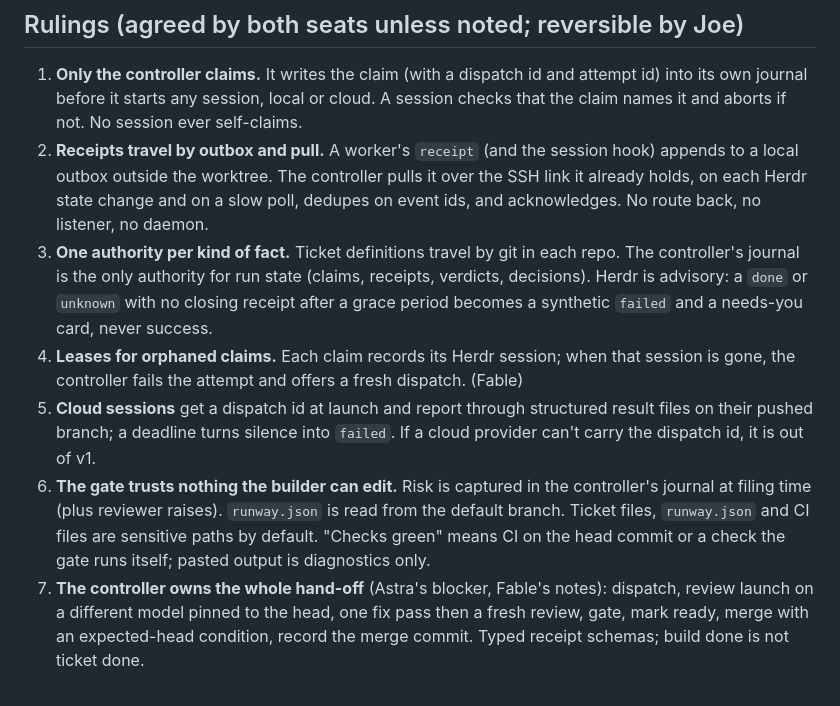
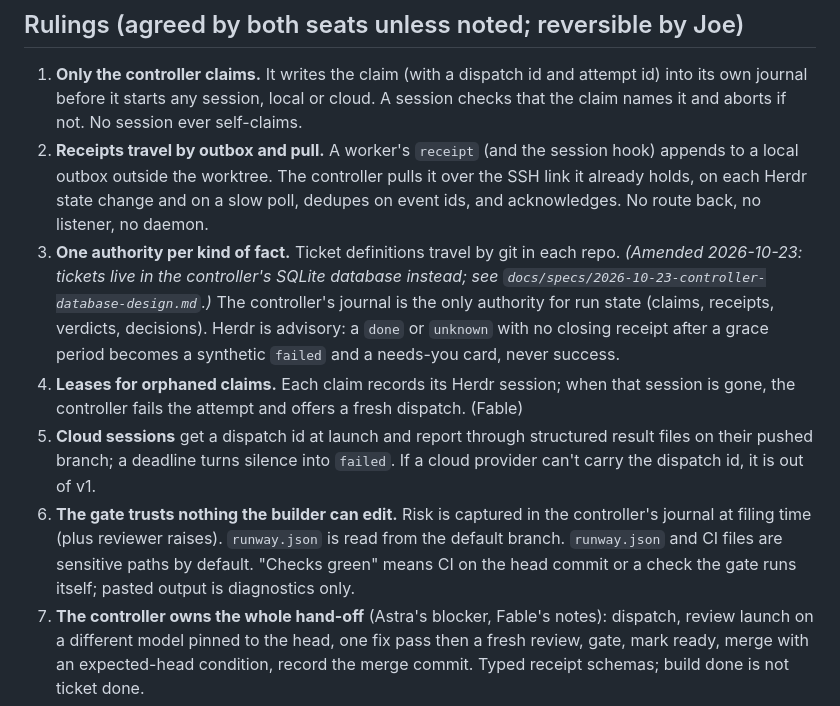
Before and after one commit to datacraftdevelopment/agent-runway, a Markdown page: docs/review/2026-10-23-panel.md, the part around the change. Rendered like a GitHub page.

```diff
--- a/docs/review/2026-10-23-panel.md
+++ b/docs/review/2026-10-23-panel.md
@@ -10,10 +10,10 @@ The shape holds (one controller, Herdr on the workers, receipts, one gate in cod
 
 1. **Only the controller claims.** It writes the claim (with a dispatch id and attempt id) into its own journal before it starts any session, local or cloud. A session checks that the claim names it and aborts if not. No session ever self-claims.
 2. **Receipts travel by outbox and pull.** A worker's `receipt` (and the session hook) appends to a local outbox outside the worktree. The controller pulls it over the SSH link it already holds, on each Herdr state change and on a slow poll, dedupes on event ids, and acknowledges. No route back, no listener, no daemon.
-3. **One authority per kind of fact.** Ticket definitions travel by git in each repo. The controller's journal is the only authority for run state (claims, receipts, verdicts, decisions). Herdr is advisory: a `done` or `unknown` with no closing receipt after a grace period becomes a synthetic `failed` and a needs-you card, never success.
+3. **One authority per kind of fact.** Ticket definitions travel by git in each repo. *(Amended 2026-10-23: tickets live in the controller's SQLite database instead; see `docs/specs/2026-10-23-controller-database-design.md`.)* The controller's journal is the only authority for run state (claims, receipts, verdicts, decisions). Herdr is advisory: a `done` or `unknown` with no closing receipt after a grace period becomes a synthetic `failed` and a needs-you card, never success.
 4. **Leases for orphaned claims.** Each claim records its Herdr session; when that session is gone, the controller fails the attempt and offers a fresh dispatch. (Fable)
 5. **Cloud sessions** get a dispatch id at launch and report through structured result files on their pushed branch; a deadline turns silence into `failed`. If a cloud provider can't carry the dispatch id, it is out of v1.
-6. **The gate trusts nothing the builder can edit.** Risk is captured in the controller's journal at filing time (plus reviewer raises). `runway.json` is read from the default branch. Ticket files, `runway.json` and CI files are sensitive paths by default. "Checks green" means CI on the head commit or a check the gate runs itself; pasted output is diagnostics only.
+6. **The gate trusts nothing the builder can edit.** Risk is captured in the controller's journal at filing time (plus reviewer raises). `runway.json` is read from the default branch. `runway.json` and CI files are sensitive paths by default. "Checks green" means CI on the head commit or a check the gate runs itself; pasted output is diagnostics only.
 7. **The controller owns the whole hand-off** (Astra's blocker, Fable's notes): dispatch, review launch on a different model pinned to the head, one fix pass then a fresh review, gate, mark ready, merge with an expected-head condition, record the merge commit. Typed receipt schemas; build done is not ticket done.
 8. **Ringer is out of the core loop.** Review seats call `claude -p` / `codex exec` directly; no PATH sniffing. Ringer stays only as an opt-in per-ticket worker strategy (`Strategy: swarm`); if it's missing the ticket is `blocked`, never silently downgraded. Not in Monday.
 9. **Protocol operations are preauthorized** (claim check, outbox writes, worktree under the workspace root, push to the ticket branch, draft PR). Anything else outside the worktree stays needs-you. (Astra)
```
Also changed, not shown: docs/concept.md (+6 -5 lines), docs/specs/2026-10-23-controller-database-design.md (added, +60 -0 lines).
